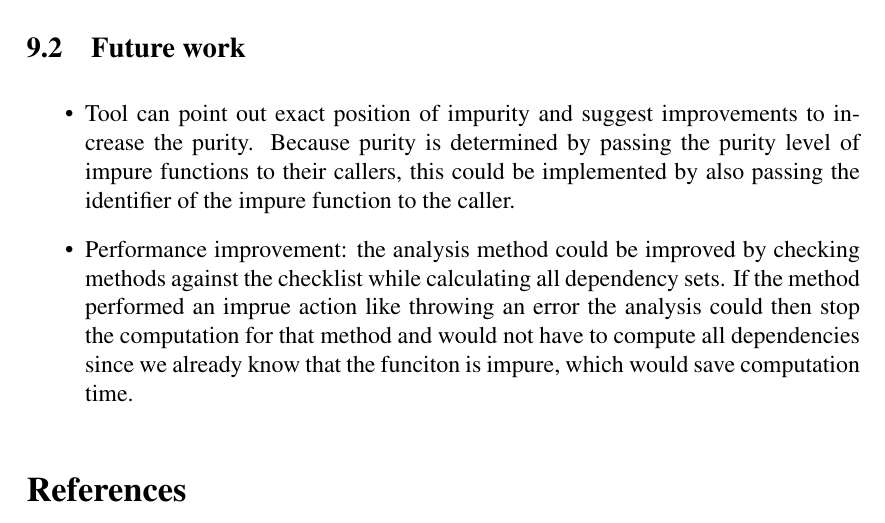
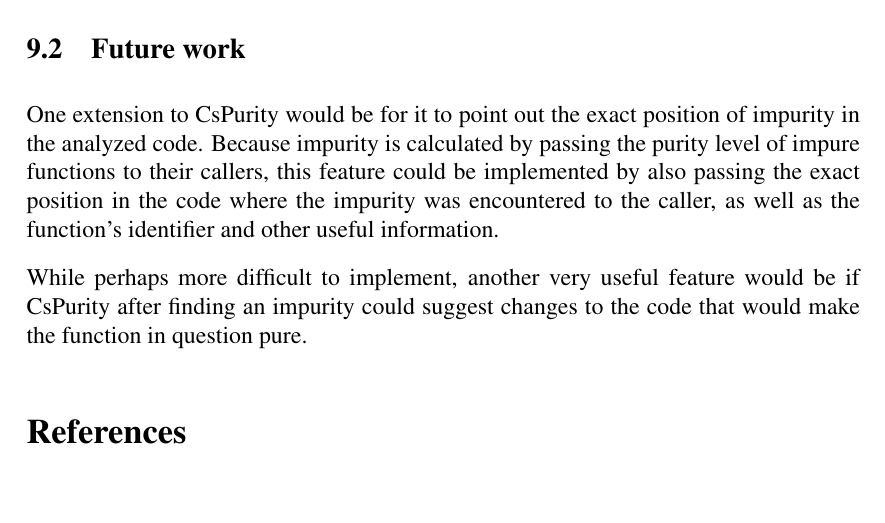
Before and after one commit to mawkler/masters-thesis, a LaTeX paper (main.tex): part of page 37 of 39, cut so that both start at the same text, the shorter picture padded with empty space. Compiled offline with pdfLaTeX.

Commit message:
Format Future Work into proper sentences

```diff
--- a/main.tex
+++ b/main.tex
@@ -1050,10 +1054,11 @@ Functional purity is perhaps the most useful concept from functional programming
 
 \subsection{Future work} \label{sub:Future work}
 
-\begin{itemize}
-  \item Tool can point out exact position of impurity and suggest improvements to increase the purity. Because purity is determined by passing the purity level of impure functions to their callers, this could be implemented by also passing the identifier of the impure function to the caller.
-  \item Performance improvement: the analysis method could be improved by checking methods against the checklist while calculating all dependency sets. If the method performed an imprue action like throwing an error the analysis could then stop the computation for that method and would not have to compute all dependencies since we already know that the funciton is impure, which would save computation time.
-\end{itemize}
+One extension to CsPurity would be for it to point out the exact position of impurity in the analyzed code. Because impurity is calculated by passing the purity level of impure functions to their callers, this feature could be implemented by also passing the exact position in the code where the impurity was encountered to the caller, as well as the function's identifier and other useful information.
+
+While perhaps more difficult to implement, another very useful feature would be if CsPurity after finding an impurity could suggest changes to the code that would make the function in question pure.
+
+% Performance improvement: the analysis method could be improved by checking methods against the checklist while calculating all dependency sets. If the method performed an impure action like throwing an error the analysis could then stop the computation for that method and would not have to compute all dependencies since we already know that the function is impure, which would save computation time.
 
 \bibliography{references}
 
```
Also changed, not shown: main.pdf, main.tex (4 more changed lines).
